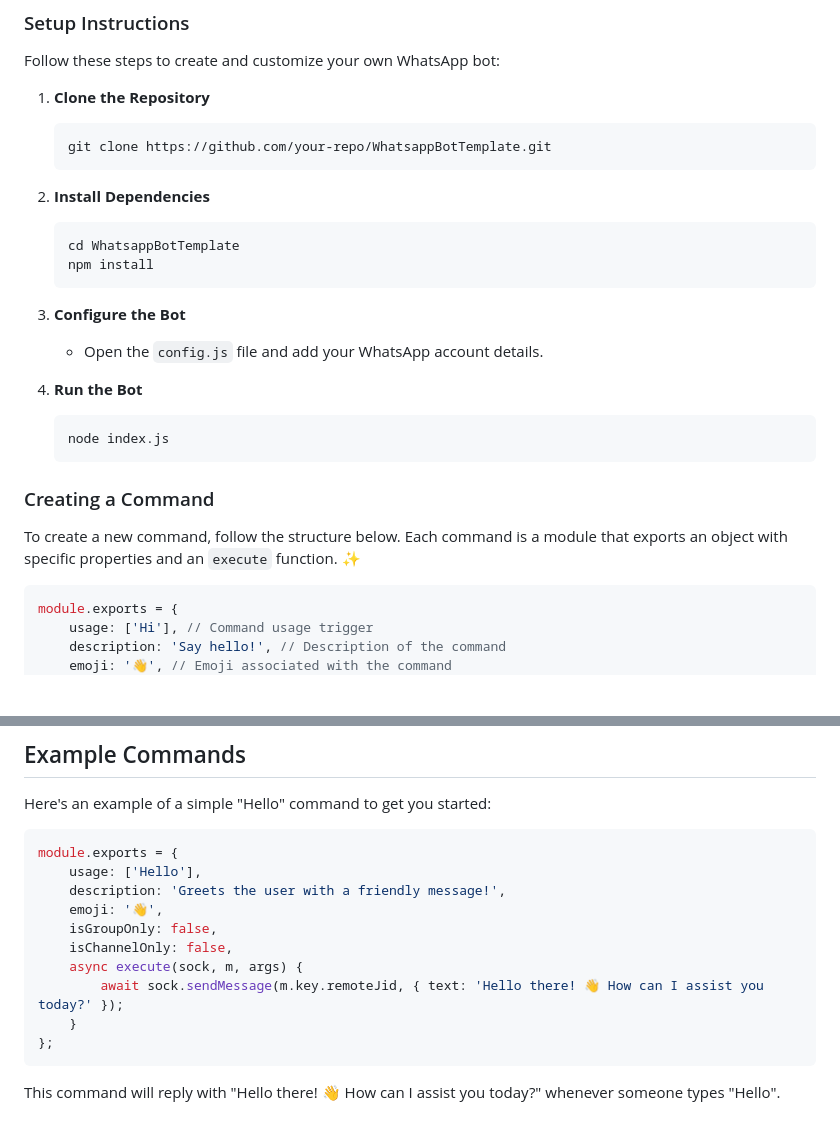
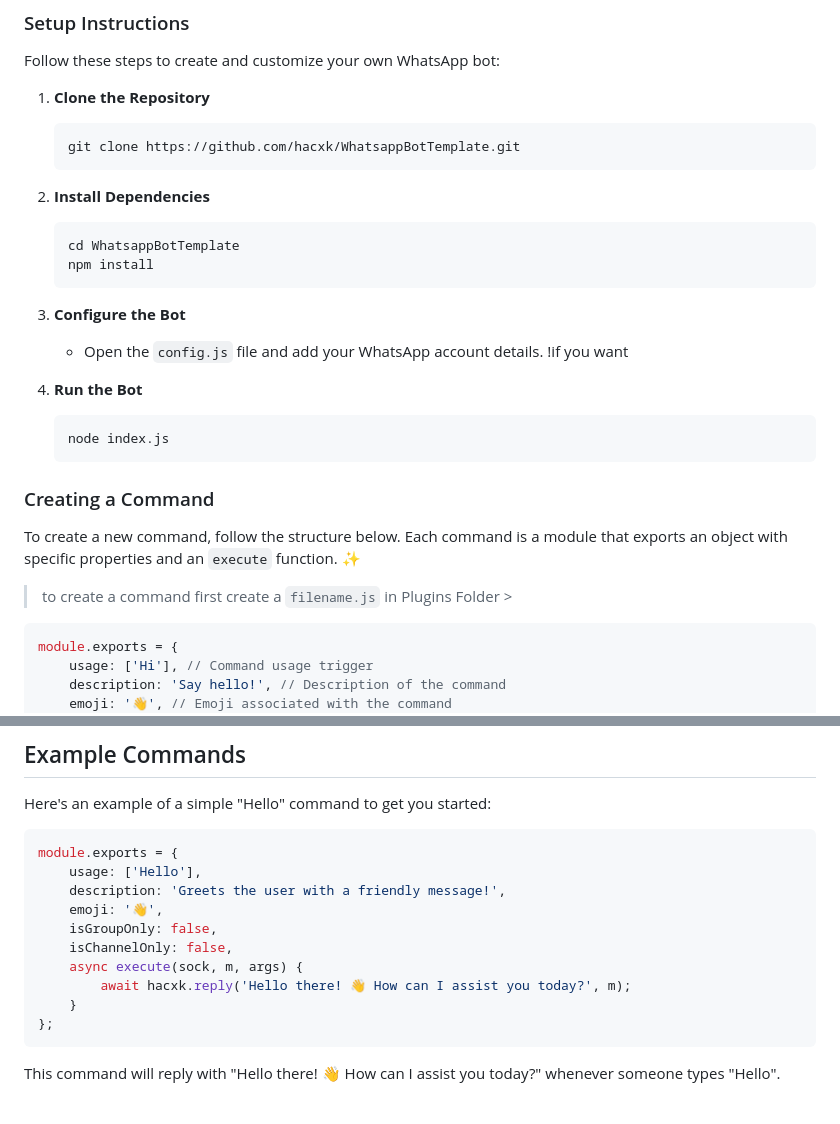
Before and after one commit to Timvane-coder/Edge, a Markdown page: README.md, 2 parts joined by grey strips. GitHub-like rendering; blank space fills up the shorter version.

````diff
--- a/README.md
+++ b/README.md
@@ -10,7 +10,7 @@ Follow these steps to create and customize your own WhatsApp bot:
 
 1. **Clone the Repository**
    ```bash
-   git clone https://github.com/your-repo/WhatsappBotTemplate.git
+   git clone https://github.com/hacxk/WhatsappBotTemplate.git
    ```
 2. **Install Dependencies**
    ```bash
@@ -18,7 +18,7 @@ Follow these steps to create and customize your own WhatsApp bot:
    npm install
    ```
 3. **Configure the Bot**
-   - Open the `config.js` file and add your WhatsApp account details.
+   - Open the `config.js` file and add your WhatsApp account details. !if you want
 
 4. **Run the Bot**
    ```bash
@@ -28,6 +28,8 @@ Follow these steps to create and customize your own WhatsApp bot:
 ### Creating a Command
 
 To create a new command, follow the structure below. Each command is a module that exports an object with specific properties and an `execute` function. ✨
+
+> to create a command first create a ```filename.js``` in Plugins Folder >
 
 ```javascript
 module.exports = {
@@ -81,7 +83,7 @@ module.exports = {
     isGroupOnly: false,
     isChannelOnly: false,
     async execute(sock, m, args) {
-        await sock.sendMessage(m.key.remoteJid, { text: 'Hello there! 👋 How can I assist you today?' });
+        await hacxk.reply('Hello there! 👋 How can I assist you today?', m);
     }
 };
 ```
````
